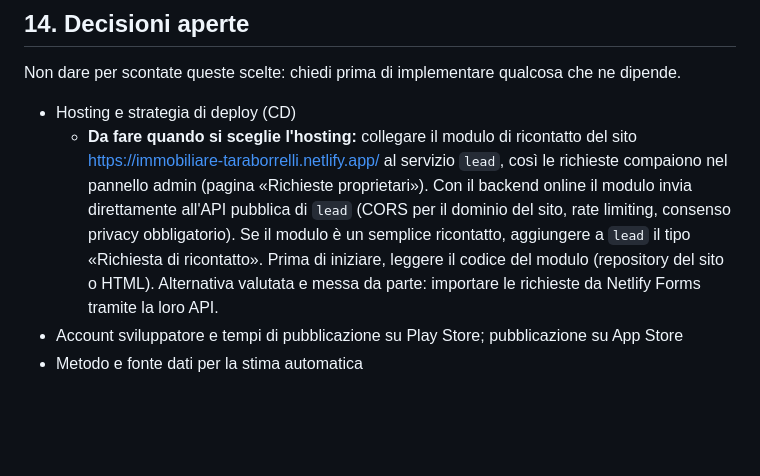
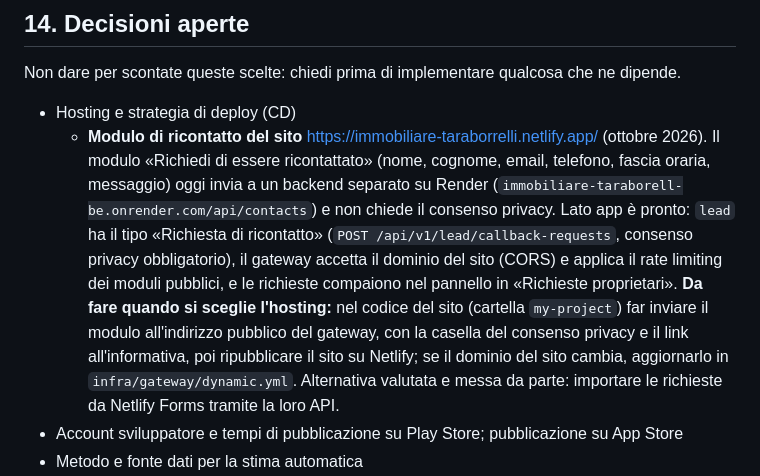
Before and after one commit to BiagioBoccardi/immobiliare-taraborrelli-app, a Markdown page: CLAUDE.md, the part around the change. Drawn GitHub-style; blank space fills up the shorter version.

```diff
--- a/CLAUDE.md
+++ b/CLAUDE.md
@@ -344,7 +344,7 @@ Elementi esclusi o da adattare: le stelle di valutazione sugli immobili, le date
 Non dare per scontate queste scelte: chiedi prima di implementare qualcosa che ne dipende.
 
 - Hosting e strategia di deploy (CD)
-  - **Da fare quando si sceglie l'hosting:** collegare il modulo di ricontatto del sito https://immobiliare-taraborrelli.netlify.app/ al servizio `lead`, così le richieste compaiono nel pannello admin (pagina «Richieste proprietari»). Con il backend online il modulo invia direttamente all'API pubblica di `lead` (CORS per il dominio del sito, rate limiting, consenso privacy obbligatorio). Se il modulo è un semplice ricontatto, aggiungere a `lead` il tipo «Richiesta di ricontatto». Prima di iniziare, leggere il codice del modulo (repository del sito o HTML). Alternativa valutata e messa da parte: importare le richieste da Netlify Forms tramite la loro API.
+  - **Modulo di ricontatto del sito** https://immobiliare-taraborrelli.netlify.app/ (ottobre 2026). Il modulo «Richiedi di essere ricontattato» (nome, cognome, email, telefono, fascia oraria, messaggio) oggi invia a un backend separato su Render (`immobiliare-taraborell-be.onrender.com/api/contacts`) e non chiede il consenso privacy. Lato app è pronto: `lead` ha il tipo «Richiesta di ricontatto» (`POST /api/v1/lead/callback-requests`, consenso privacy obbligatorio), il gateway accetta il dominio del sito (CORS) e applica il rate limiting dei moduli pubblici, e le richieste compaiono nel pannello in «Richieste proprietari». **Da fare quando si sceglie l'hosting:** nel codice del sito (cartella `my-project`) far inviare il modulo all'indirizzo pubblico del gateway, con la casella del consenso privacy e il link all'informativa, poi ripubblicare il sito su Netlify; se il dominio del sito cambia, aggiornarlo in `infra/gateway/dynamic.yml`. Alternativa valutata e messa da parte: importare le richieste da Netlify Forms tramite la loro API.
 - Account sviluppatore e tempi di pubblicazione su Play Store; pubblicazione su App Store
 - Metodo e fonte dati per la stima automatica
 - Integrazione con il gestionale immobiliare: l'agenzia usa **Reasoft** (ottobre 2026). Da verificare con l'assistenza Reasoft se offre un'esportazione degli annunci per il sito dell'agenzia (feed XML o API) e in quale formato. Se esiste, `property` importerà periodicamente gli annunci (creazione, aggiornamento, ritiro, foto). Nel frattempo c'è l'importazione da Excel/CSV dal pannello admin (pagina «Importa da Excel»): anteprima con controlli di coerenza, nuovi immobili in bozza, aggiornamento degli esistenti tramite il codice del gestionale; le foto si aggiungono dal pannello, anche in blocco (pagina «Carica foto»: abbinamento tramite il codice del gestionale nel nome della sottocartella o del file). L'elenco immobili esportato da Reasoft è una tabella HTML salvata come `.xls` e non contiene contratto, superficie, titolo e descrizione: il contratto viene dedotto dal prezzo (fino a 5.000 € affitto), la superficie resta vuota nelle bozze ed è obbligatoria per pubblicare. Le colonne Proprietario e Note non vengono mai importate (dati personali). Le intestazioni riconosciute sono in `services/property/app/services/importer.py`.
```
Also changed, not shown: README.md (+5 -0 lines).
